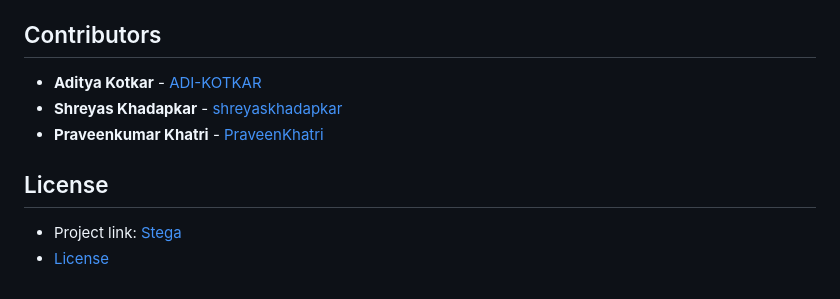
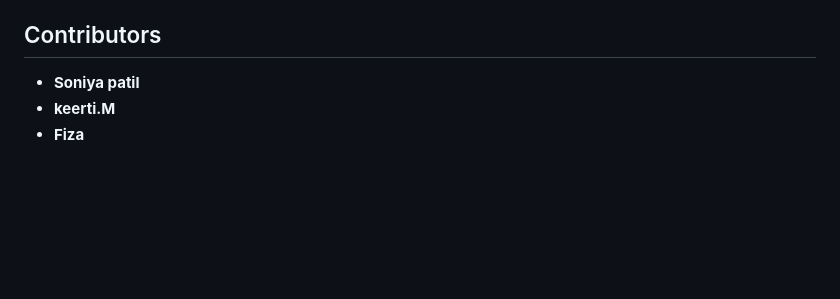
Before and after one commit to soniya021/Stega-project, a Markdown page: README.md, the part around the change. Drawn GitHub-style; blank space fills up the shorter version.

```diff
--- a/README.md
+++ b/README.md
@@ -120,11 +120,6 @@ You can use the sample files for testing in `test_files` folder.
 
 ## Contributors
 
-- **Aditya Kotkar** - [ADI-KOTKAR](https://github.com/ADI-KOTKAR)
-- **Shreyas Khadapkar** - [shreyaskhadapkar](https://github.com/shreyaskhadapkar)
-- **Praveenkumar Khatri** - [PraveenKhatri](https://github.com/PraveenKhatri)
-
-## License
-
-- Project link: [Stega](https://github.com/ADI-KOTKAR/Stega)
-- [License](https://github.com/ADI-KOTKAR/Stega/blob/master/LICENSE)
+- **Soniya patil**
+- **keerti.M**
+- **Fiza**
```
